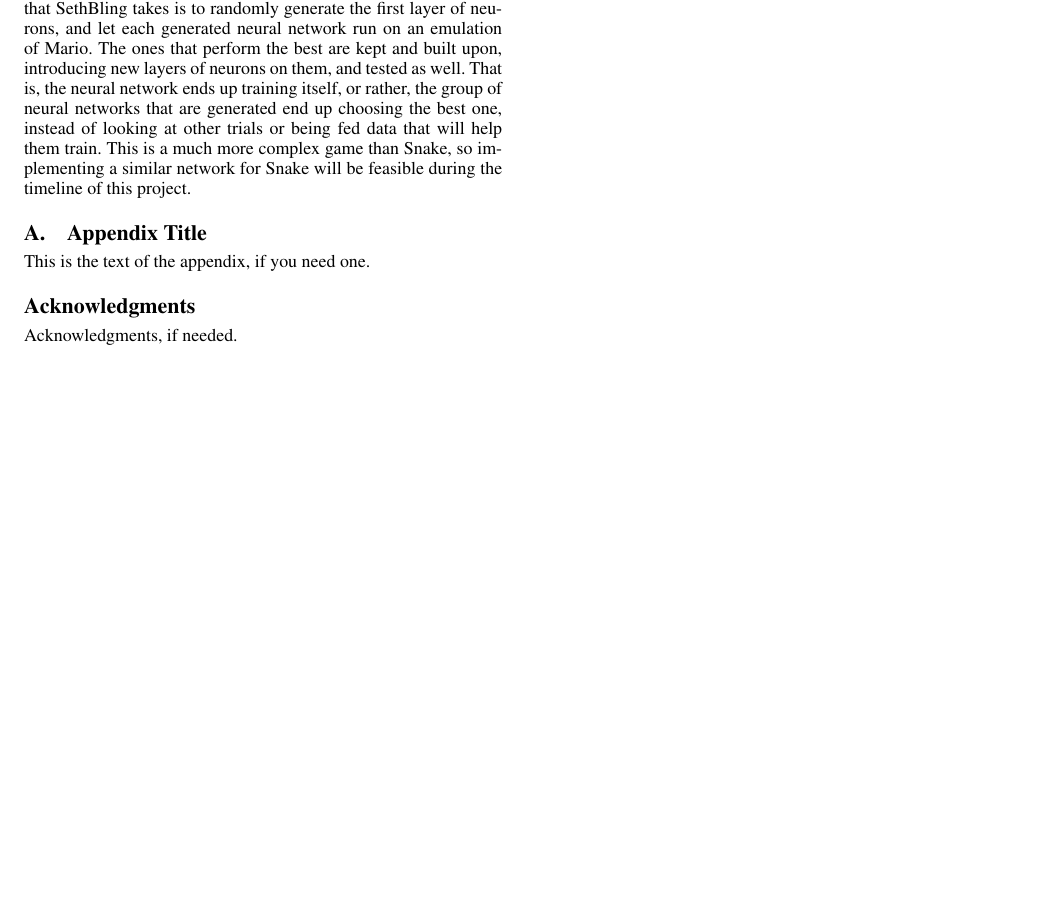
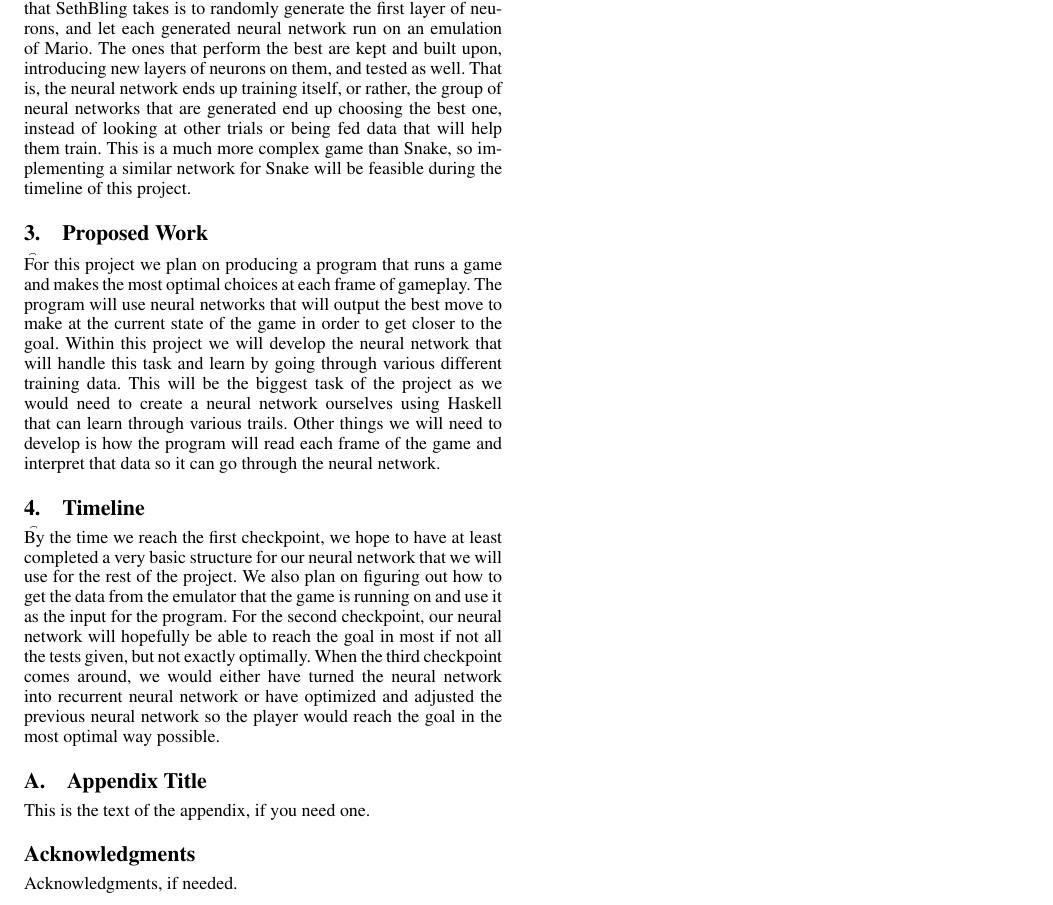
Before and after one commit to obsequiousnewt/nn, a LaTeX paper (proposal.tex): part of page 2 of 2, cut so that both start at the same text, the shorter picture padded with empty space. Compiled offline with pdfLaTeX; a missing font is replaced by an installed copy or a similar font.

Commit message:
Added authors, proposed work and timeline

```diff
--- a/proposal.tex
+++ b/proposal.tex
@@ -86,6 +95,13 @@ Several programs which beat arbitrary Mario-style levels have been made, includi
 As a general introduction to Neural Networks, Michael Nielsen's online textbook \textit{Neural Networks and Deep Learning} is an amazing resource that can give anyone a jump-start on all the research that has happened since the conception of neural networks. Core concepts that need to be understood are perceptrons, the equivalents to neurons, that take some weighed inputs and provide an output. If a lot of them are chained, they make a net comprised of different layers that depend on the inputs of the previous layer, thus they can make decisions depending on previous more simple decisions. Finally, the basis on which neural networks improve is changing the weights on each neuron so that the results are more accurate. It can be shown that small changes in the weights result in small changes in the output, so if during the training stages of the neural network, there is a small discrepancy between the expected result and the actual one, small changes in the weights can provide us with a better network. The actual changes can be done arbitrarily until we reach a consistent network, or they can be based on computations.\\
 \t The general approach to building a neural network which plays a platformer game intelligently doesn't differ much from classic neural networks such as character recognition. The inputs are either screenshots of the game's execution or the memory of the game, both translated so that only the important patterns such as platforms, enemies and power-ups are present, and the outputs are button presses, which are then fed into the game. The approach that SethBling takes is to randomly generate the first layer of neurons, and let each generated neural network run on an emulation of Mario. The ones that perform the best are kept and built upon, introducing new layers of neurons on them, and tested as well. That is, the neural network ends up training itself, or rather, the group of neural networks that are generated end up choosing the best one, instead of looking at other trials or being fed data that will help them train. This is a much more complex game than Snake, so implementing a similar network for Snake will be feasible during the timeline of this project.
 
+\section{Proposed Work}
+%%%% Its not a lot but I don't how to flesh this out any more since I'm still a bit unsure of the exact things we need to do to get this done.
+\t For this project we plan on producing a program that runs a game and makes the most optimal choices at each frame of gameplay. The program will use neural networks that will output the best move to make at the current state of the game in order to get closer to the goal. Within this project we will develop the neural network that will handle this task and learn by going through various different training data. This will be the biggest task of the project as we would need to create a neural network ourselves using Haskell that can learn through various trails. Other things we will need to develop is how the program will read each frame of the game and interpret that data so it can go through the neural network.
+
+\section{Timeline}
+%%%% Timeline feels a bit straightforward since there are only 3 checkpoints. If you guys know how to make this longer go ahead.
+\t By the time we reach the first checkpoint, we hope to have at least completed a very basic structure for our neural network that we will use for the rest of the project. We also plan on figuring out how to get the data from the emulator that the game is running on and use it as the input for the program. For the second checkpoint, our neural network will hopefully be able to reach the goal in most if not all the tests given, but not exactly optimally. When the third checkpoint comes around, we would either have turned the neural network into recurrent neural network or have optimized and adjusted the previous neural network so the player would reach the goal in the most optimal way possible.
 
 \appendix
 \section{Appendix Title}
```
Also changed, not shown: proposal.tex (9 more changed lines).
